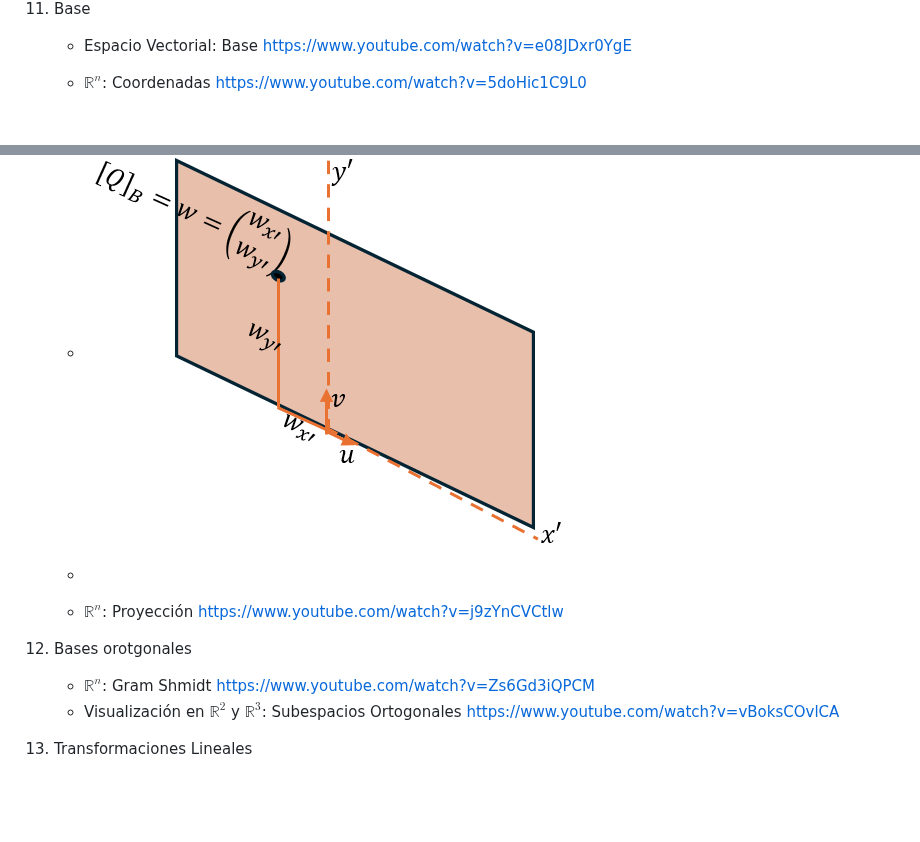
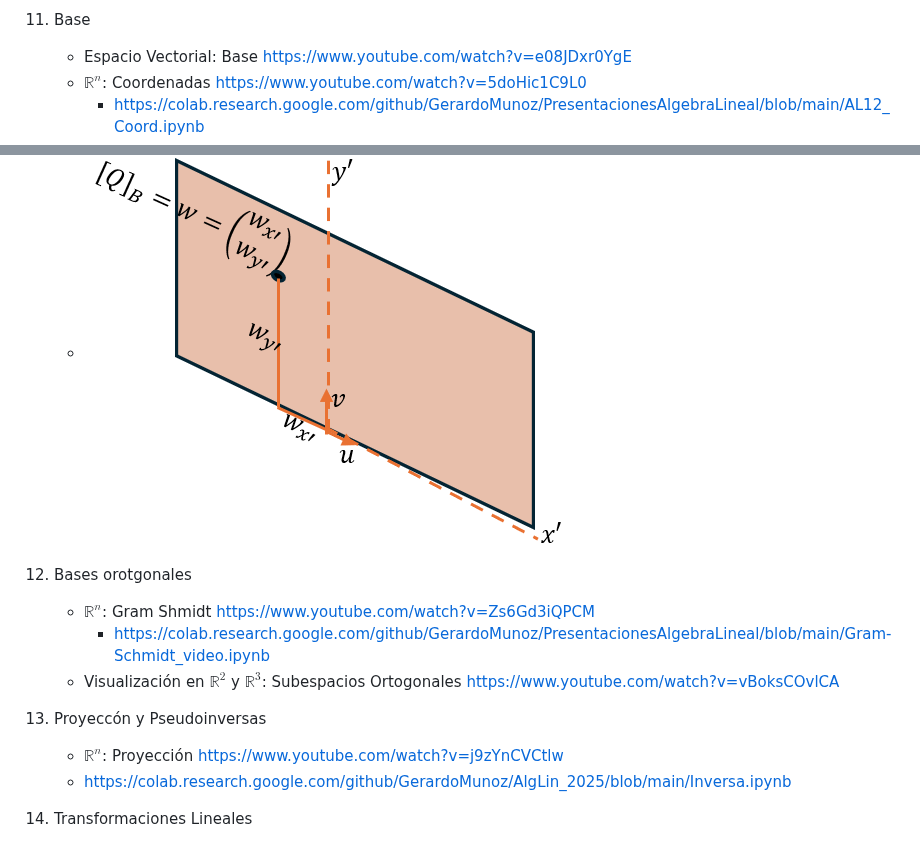
Before and after one commit to GerardoMunoz/AlgLin_2025, a Markdown page: README.md, 2 parts joined by grey strips. GitHub-like rendering; blank space fills up the shorter version.

```diff
--- a/README.md
+++ b/README.md
@@ -61,17 +61,19 @@
 11. Base
     * Espacio Vectorial: Base https://www.youtube.com/watch?v=e08JDxr0YgE
     * $\mathbb{R}^n$: Coordenadas https://www.youtube.com/watch?v=5doHic1C9L0
+      * https://colab.research.google.com/github/GerardoMunoz/PresentacionesAlgebraLineal/blob/main/AL12_Coord.ipynb
     * ![](https://raw.githubusercontent.com/GerardoMunoz/AlgLin_2025/main/imgs/Coord.png)
     * ---
     * ![](https://raw.githubusercontent.com/GerardoMunoz/AlgLin_2025/main/imgs/Coord_R3.png)
     * ---
     * ![](https://raw.githubusercontent.com/GerardoMunoz/AlgLin_2025/main/imgs/Coord_R2.png)
-
-    *
-    * $\mathbb{R}^n$: Proyección https://www.youtube.com/watch?v=j9zYnCVCtlw
 12. Bases orotgonales
     * $\mathbb{R}^n$: Gram Shmidt https://www.youtube.com/watch?v=Zs6Gd3iQPCM
+       * https://colab.research.google.com/github/GerardoMunoz/PresentacionesAlgebraLineal/blob/main/Gram-Schmidt_video.ipynb
     * Visualización en $\mathbb{R}^2$ y $\mathbb{R}^3$: Subespacios Ortogonales https://www.youtube.com/watch?v=vBoksCOvlCA
+13. Proyeccón y Pseudoinversas
+    * $\mathbb{R}^n$: Proyección https://www.youtube.com/watch?v=j9zYnCVCtlw
+    * https://colab.research.google.com/github/GerardoMunoz/AlgLin_2025/blob/main/Inversa.ipynb
 13. Transformaciones Lineales
     * https://colab.research.google.com/github/GerardoMunoz/PresentacionesAlgebraLineal/blob/main/Clase15_Repr5_2_TransfLineales.ipynb
     * https://www.youtube.com/watch?v=b6YnZ31eW60&list=PL1mPu0A4F0dCqISAjxkhkVVQ4QEKmKAQj&index=27&pp=iAQB
```
